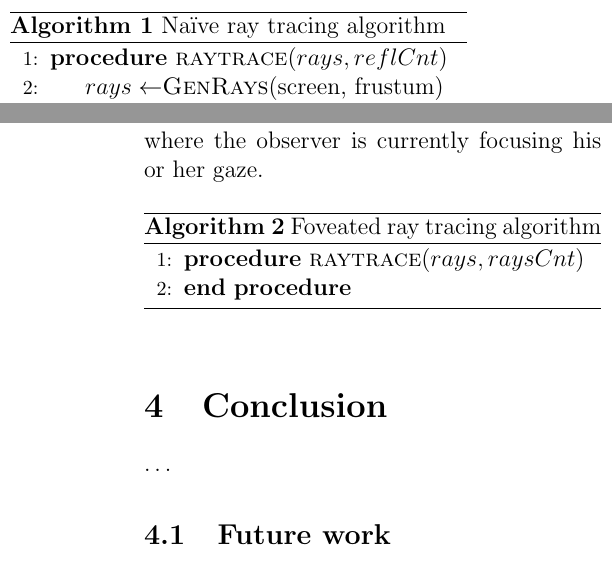
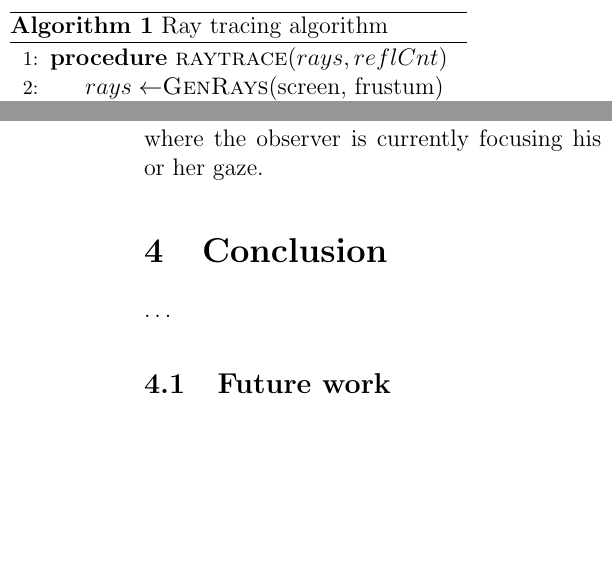
Before and after one commit to ensq/fov_rt_et, a LaTeX document (fov_rt_et.tex, which reads src/fov_rt_et_CONTRIBUTION.tex): two parts of the columns of pages 3 and 5 of 5, joined at a grey line, cut so that both start at the same text, the shorter picture padded with empty space. Compiled offline with pdfLaTeX.

Commit message:
Removed second algorithm outline and rephrased the caption for the ray tracing pseudocode.

```diff
--- a/src/fov_rt_et_CONTRIBUTION.tex
+++ b/src/fov_rt_et_CONTRIBUTION.tex
@@ -6,11 +6,10 @@ The algorithm renders the scene with the help of three distinct steps that compi
 The ray tracing algorithm is presented as pseudocode in algorithm \ref{algrt}.
 Note that some elements of the algorithm are not featured in-pseudo-code, such as the comparison of closest intersected scene geometry, in order to keep the code short and concise.
 
-% Rephrase this. The algorithm isn't a 'naive one'; what you mean is that it's the 'original' algorithm. Better phrasing?
 \begin{algorithm}
 \begin{algorithmic}[1]
 \Procedure{raytrace}{$rays, reflCnt$}
-\caption{Na{\"i}ve ray tracing algorithm}\label{algrt}
+\caption{Ray tracing algorithm}\label{algrt}
 \State $rays\gets$\Call{GenRays}{screen, frustum}
 \While{$reflCnt>0$}
 \ForAll{$rays$}\Comment{for each pixel}
@@ -68,10 +67,4 @@ For the peripheral vision, or the low-quality render target, we chose to render
 Accordingly, our rendering algorithm is performed in an additional two steps; wherein the scene is rendered at full-resolution in a grid of only $123\times 123$ pixels, while the rest of the framebuffer is rendered at a fourth of full-resolution and subsequently upscaled to fit the application window.
 The high-resolution parafoveal framebuffer is then placed copied onto the screen framebuffer at the location where the observer is currently focusing his or her gaze.
 
-\begin{algorithm}
-\begin{algorithmic}[1]
-\Procedure{raytrace}{$rays, raysCnt$}
-\caption{Foveated ray tracing algorithm}\label{algfov}
-\EndProcedure
-\end{algorithmic}
-\end{algorithm}
+% Consider adding a visualization, or a screenshot, here.
```
